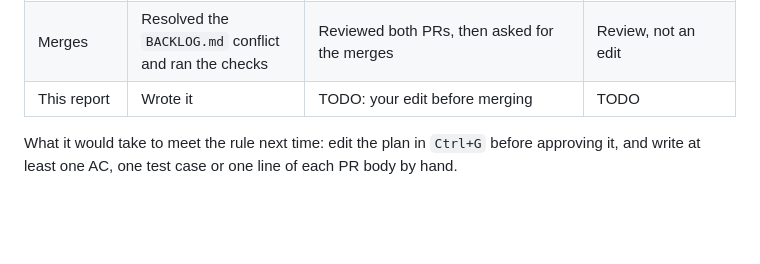
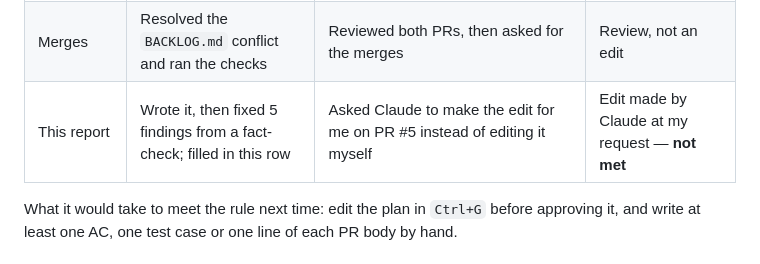
Before and after one commit to nhatduong-agilityio/claude-training, a Markdown page: docs/day-13-report.md, the part around the change. Drawn GitHub-style; blank space fills up the shorter version.

Commit message:
docs: fill the Day 13 report's own artifact-log row
The author asked Claude to make the report edit on PR #5, so the row
records it as a Claude edit at the author's request: not met.

Co-Authored-By: Claude Opus 5.5 <noreply@anthropic.com>

```diff
--- a/docs/day-13-report.md
+++ b/docs/day-13-report.md
@@ -132,7 +132,7 @@ Sources: the git history, and the user messages in the two sessions' transcripts
 | Tests (2 files) | Wrote them | None | **Not met** |
 | PR bodies #10, #11 | Wrote them; the coordinator added the report links | Asked for the PR to be created ("yes"; "I change the mode, create PR") | **Not met** |
 | Merges | Resolved the `BACKLOG.md` conflict and ran the checks | Reviewed both PRs, then asked for the merges | Review, not an edit |
-| This report | Wrote it | TODO: your edit before merging | TODO |
+| This report | Wrote it, then fixed 5 findings from a fact-check; filled in this row | Asked Claude to make the edit for me on PR #5 instead of editing it myself | Edit made by Claude at my request — **not met** |
 
 What it would take to meet the rule next time: edit the plan in `Ctrl+G` before approving it, and write at least
 one AC, one test case or one line of each PR body by hand.
```
